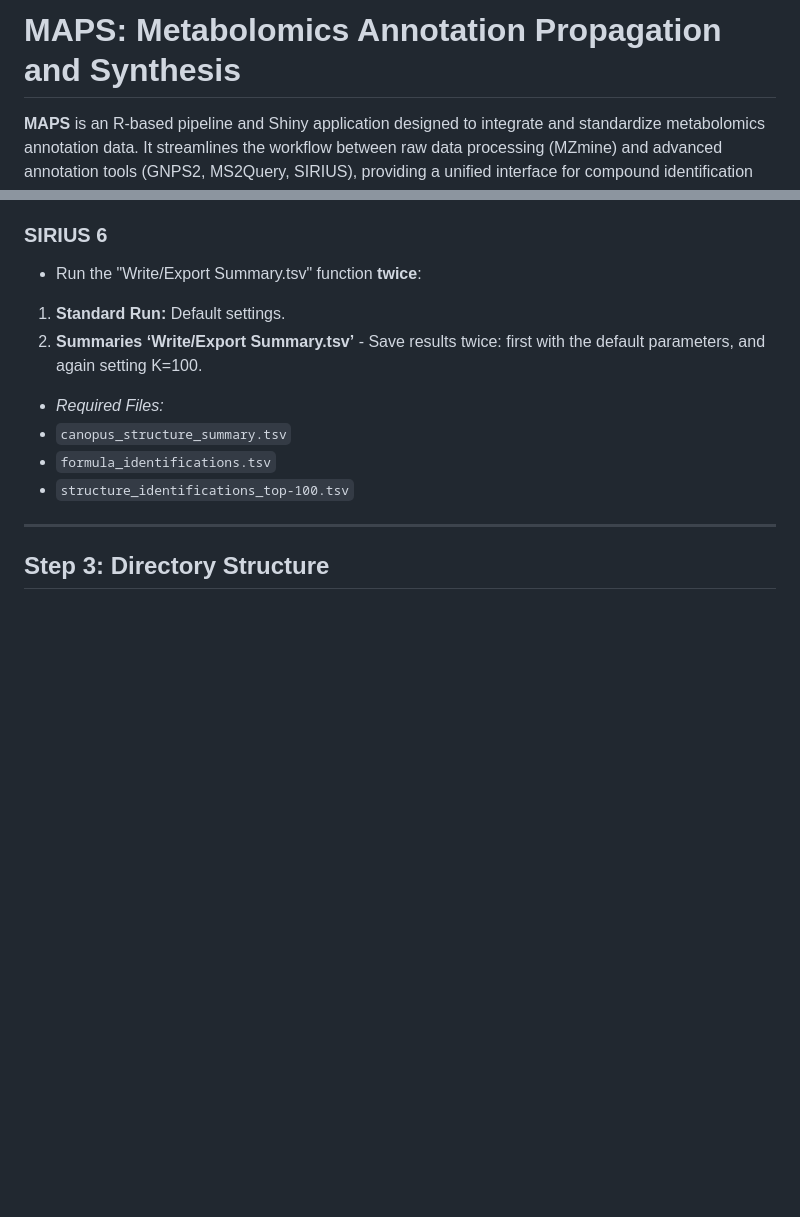
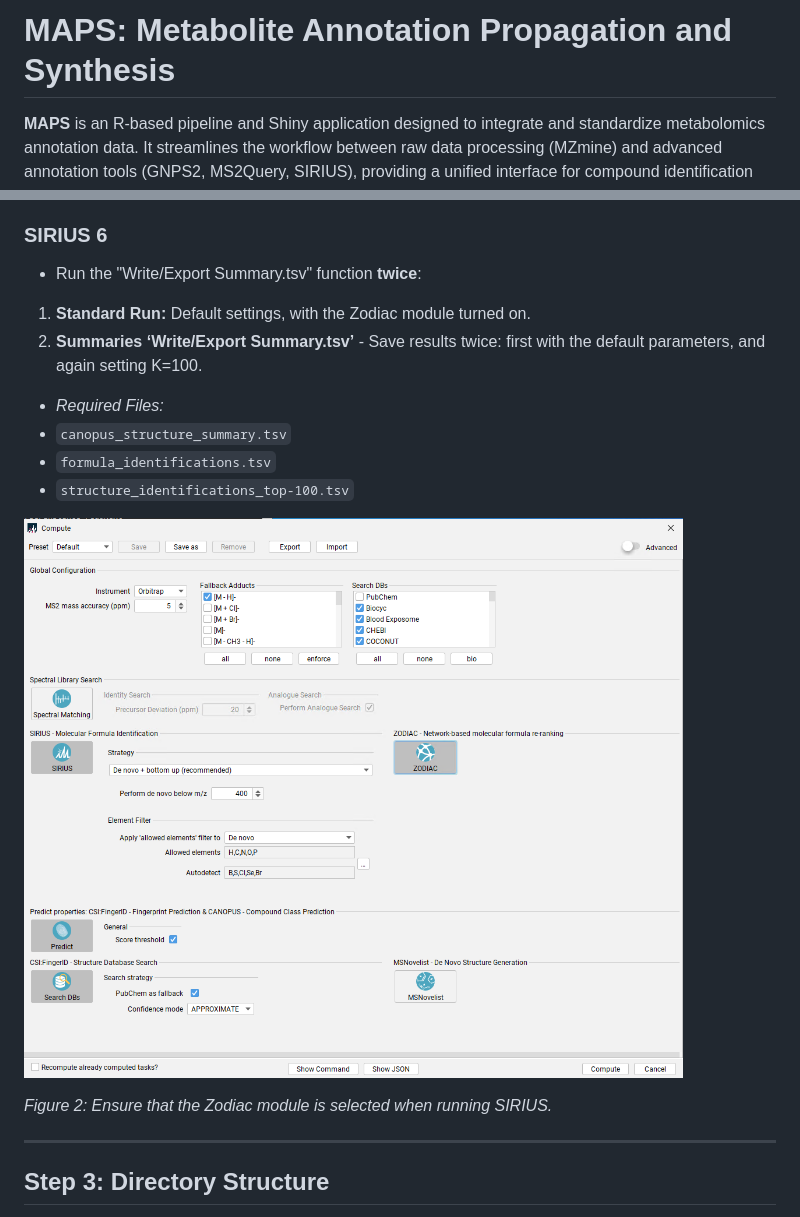
Before and after one commit to michael-cowled/MAPS---Metabolite-Annotation-Propagation-and-Synthesis, a Markdown page: README.md, 2 parts joined by grey strips. GitHub-like rendering; blank space fills up the shorter version.

```diff
--- a/README.md
+++ b/README.md
@@ -1,4 +1,4 @@
-# MAPS: Metabolomics Annotation Propagation and Synthesis
+# MAPS: Metabolite Annotation Propagation and Synthesis
 
 **MAPS** is an R-based pipeline and Shiny application designed to integrate and standardize metabolomics annotation data. It streamlines the workflow between raw data processing (MZmine) and advanced annotation tools (GNPS2, MS2Query, SIRIUS), providing a unified interface for compound identification and visualization.
 
@@ -105,13 +105,17 @@ Run the processed data through the following tools and generate the required out
 ### SIRIUS 6
 
 * Run the "Write/Export Summary.tsv" function **twice**:
-1. **Standard Run:** Default settings.
+1. **Standard Run:** Default settings, with the Zodiac module turned on.
 2. **Summaries ‘Write/Export Summary.tsv’** - Save results twice: first with the default parameters, and again setting K=100.
 
 * *Required Files:*
 * `canopus_structure_summary.tsv`
 * `formula_identifications.tsv`
 * `structure_identifications_top-100.tsv`
+
+*![Sirius](Images/sirius.png)*
+
+*Figure 2: Ensure that the Zodiac module is selected when running SIRIUS.*
 
 
 
```
